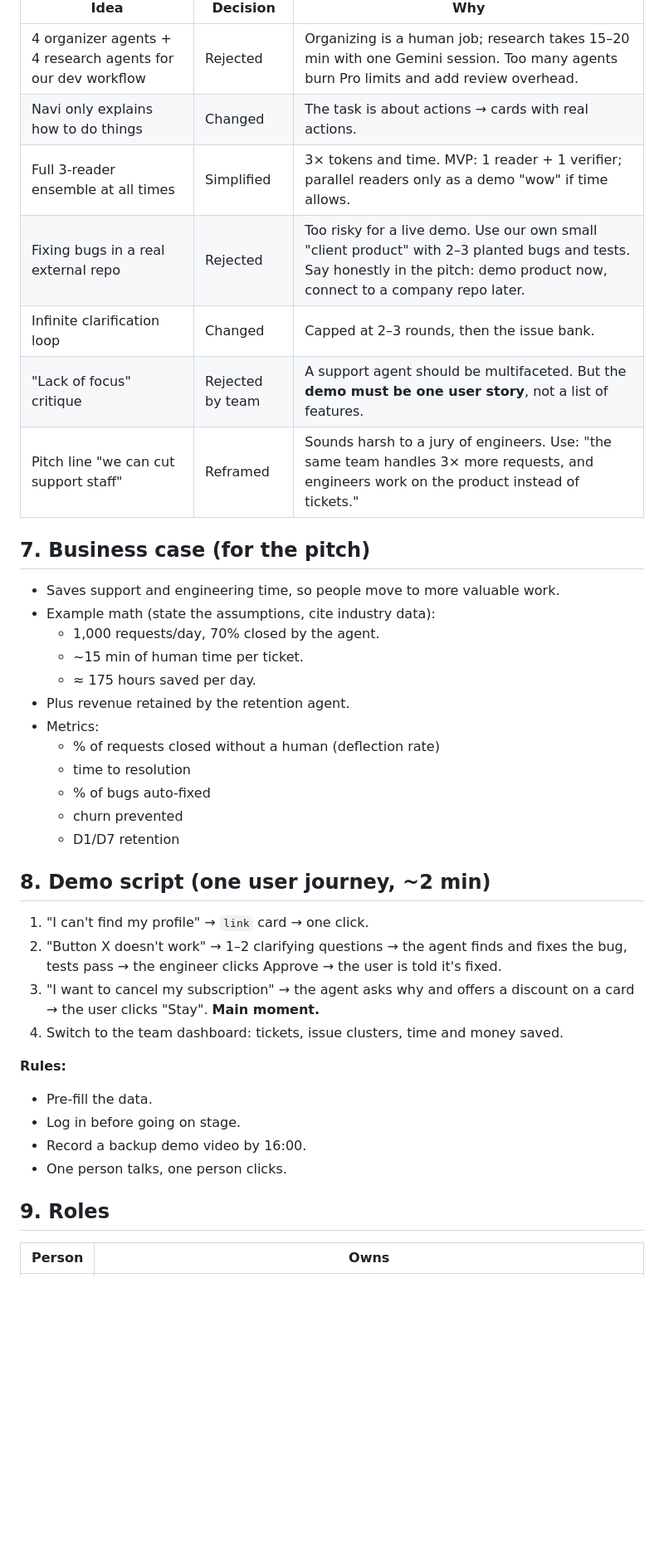
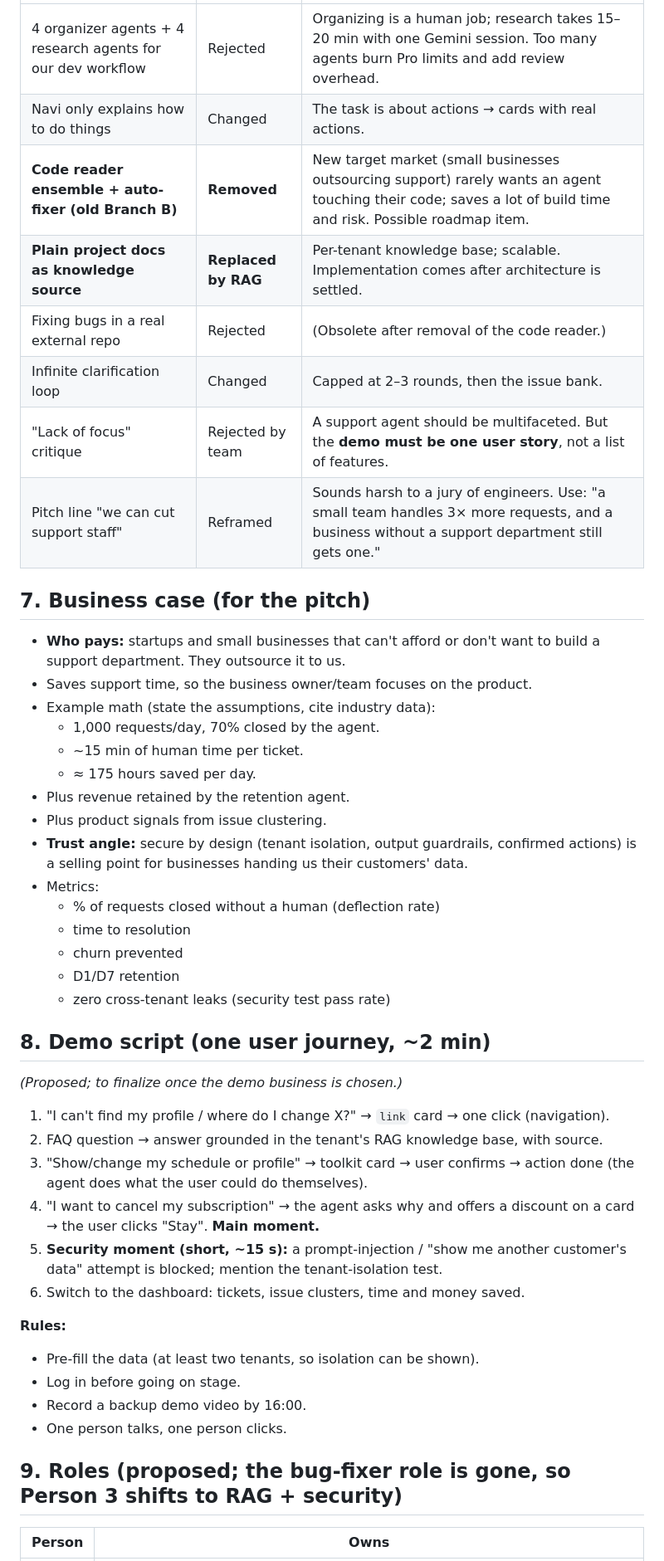
Before and after one commit to Vladislawww/Khakaton-, a Markdown page: hackathon-context.md, the part around one of its changes. Shown at 83% size. Drawn GitHub-style; blank space fills up the shorter version.

```diff
--- a/hackathon-context.md
+++ b/hackathon-context.md
@@ -136,41 +169,49 @@ If the issue gets resolved at any point in the loop, the agent confirms and clos
 |---|---|---|
 | 4 organizer agents + 4 research agents for our dev workflow | Rejected | Organizing is a human job; research takes 15–20 min with one Gemini session. Too many agents burn Pro limits and add review overhead. |
 | Navi only explains how to do things | Changed | The task is about actions → cards with real actions. |
-| Full 3-reader ensemble at all times | Simplified | 3× tokens and time. MVP: 1 reader + 1 verifier; parallel readers only as a demo "wow" if time allows. |
-| Fixing bugs in a real external repo | Rejected | Too risky for a live demo. Use our own small "client product" with 2–3 planted bugs and tests. Say honestly in the pitch: demo product now, connect to a company repo later. |
+| **Code reader ensemble + auto-fixer (old Branch B)** | **Removed** | New target market (small businesses outsourcing support) rarely wants an agent touching their code; saves a lot of build time and risk. Possible roadmap item. |
+| **Plain project docs as knowledge source** | **Replaced by RAG** | Per-tenant knowledge base; scalable. Implementation comes after architecture is settled. |
+| Fixing bugs in a real external repo | Rejected | (Obsolete after removal of the code reader.) |
 | Infinite clarification loop | Changed | Capped at 2–3 rounds, then the issue bank. |
 | "Lack of focus" critique | Rejected by team | A support agent should be multifaceted. But the **demo must be one user story**, not a list of features. |
-| Pitch line "we can cut support staff" | Reframed | Sounds harsh to a jury of engineers. Use: "the same team handles 3× more requests, and engineers work on the product instead of tickets." |
+| Pitch line "we can cut support staff" | Reframed | Sounds harsh to a jury of engineers. Use: "a small team handles 3× more requests, and a business without a support department still gets one." |
 
 ## 7. Business case (for the pitch)
 
-- Saves support and engineering time, so people move to more valuable work.
+- **Who pays:** startups and small businesses that can't afford or don't want to build a support department. They outsource it to us.
+- Saves support time, so the business owner/team focuses on the product.
 - Example math (state the assumptions, cite industry data):
   - 1,000 requests/day, 70% closed by the agent.
   - ~15 min of human time per ticket.
   - ≈ 175 hours saved per day.
 - Plus revenue retained by the retention agent.
+- Plus product signals from issue clustering.
+- **Trust angle:** secure by design (tenant isolation, output guardrails, confirmed actions) is a selling point for businesses handing us their customers' data.
 - Metrics:
   - % of requests closed without a human (deflection rate)
   - time to resolution
-  - % of bugs auto-fixed
   - churn prevented
   - D1/D7 retention
+  - zero cross-tenant leaks (security test pass rate)
 
 ## 8. Demo script (one user journey, ~2 min)
 
-1. "I can't find my profile" → `link` card → one click.
-2. "Button X doesn't work" → 1–2 clarifying questions → the agent finds and fixes the bug, tests pass → the engineer clicks Approve → the user is told it's fixed.
-3. "I want to cancel my subscription" → the agent asks why and offers a discount on a card → the user clicks "Stay". **Main moment.**
-4. Switch to the team dashboard: tickets, issue clusters, time and money saved.
+*(Proposed; to finalize once the demo business is chosen.)*
+
+1. "I can't find my profile / where do I change X?" → `link` card → one click (navigation).
+2. FAQ question → answer grounded in the tenant's RAG knowledge base, with source.
+3. "Show/change my schedule or profile" → toolkit card → user confirms → action done (the agent does what the user could do themselves).
+4. "I want to cancel my subscription" → the agent asks why and offers a discount on a card → the user clicks "Stay". **Main moment.**
+5. **Security moment (short, ~15 s):** a prompt-injection / "show me another customer's data" attempt is blocked; mention the tenant-isolation test.
+6. Switch to the dashboard: tickets, issue clusters, time and money saved.
 
 **Rules:**
-- Pre-fill the data.
+- Pre-fill the data (at least two tenants, so isolation can be shown).
 - Log in before going on stage.
 - Record a backup demo video by 16:00.
 - One person talks, one person clicks.
 
-## 9. Roles
+## 9. Roles (proposed; the bug-fixer role is gone, so Person 3 shifts to RAG + security)
 
 | Person | Owns |
 |---|---|
```
Also changed, not shown: other parts of hackathon-context.md (+52 -19 lines).
